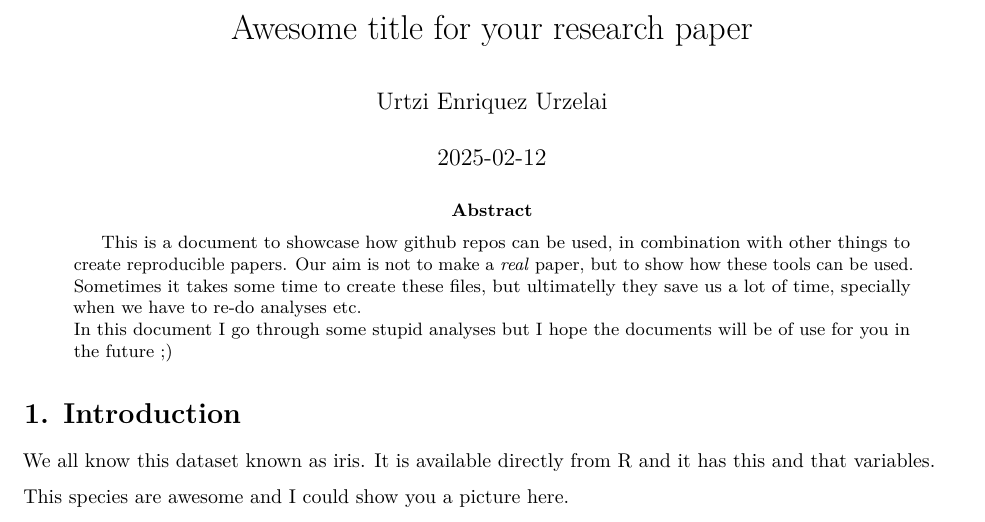
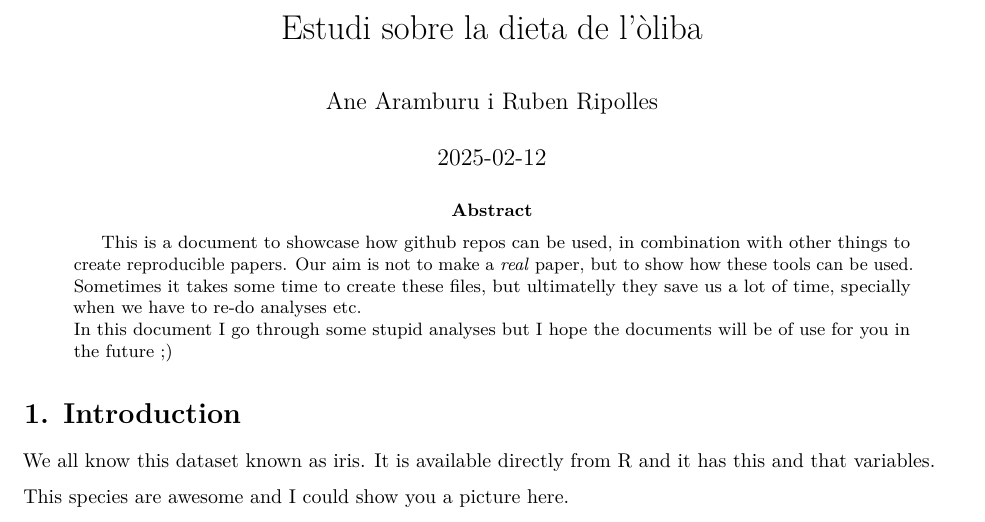
Before and after one commit to Anearamburu/Clues_for_a_cool_paper, an R Markdown document (paper.Rmd): part of page 1 of 4, cut at the place of the change. Rendered offline with R 4.5, knitr and Pandoc, then LaTeX, with nearby package versions.

Commit message:
Paper.Rmd

```diff
--- a/paper.Rmd
+++ b/paper.Rmd
@@ -1,6 +1,6 @@
 ---
-title: Awesome title for your research paper
-author: Urtzi Enriquez Urzelai
+title: Estudi sobre la dieta de l'òliba
+author: Ane Aramburu i Ruben Ripolles
 date: "`r Sys.Date()`"
 output:
     pdf_document:
```
